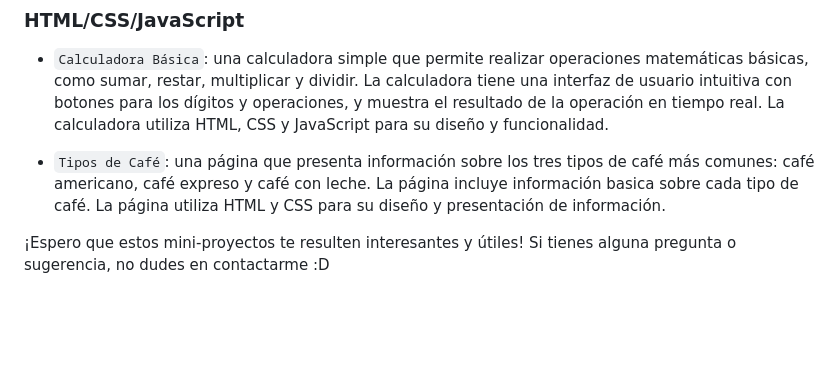
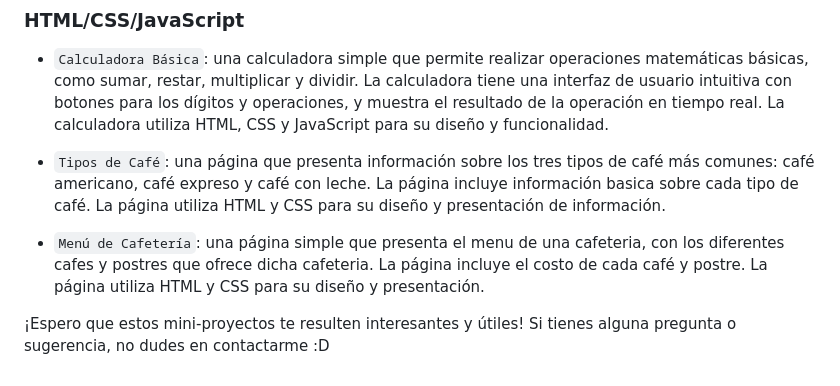
Before and after one commit to AngelIsaiSzr/Mini-Proyectos, a Markdown page: README.md, the part around the change. GitHub-like rendering; blank space fills up the shorter version.

```diff
--- a/README.md
+++ b/README.md
@@ -34,4 +34,6 @@ A continuación se describen brevemente los proyectos incluidos en cada carpeta:
 
 - `Tipos de Café`: una página que presenta información sobre los tres tipos de café más comunes: café americano, café expreso y café con leche. La página incluye información basica sobre cada tipo de café. La página utiliza HTML y CSS para su diseño y presentación de información.
 
+- `Menú de Cafetería`: una página simple que presenta el menu de una cafeteria, con los diferentes cafes y postres que ofrece dicha cafeteria. La página incluye el costo de cada café y postre. La página utiliza HTML y CSS para su diseño y presentación.
+
 ¡Espero que estos mini-proyectos te resulten interesantes y útiles! Si tienes alguna pregunta o sugerencia, no dudes en contactarme :D
```
